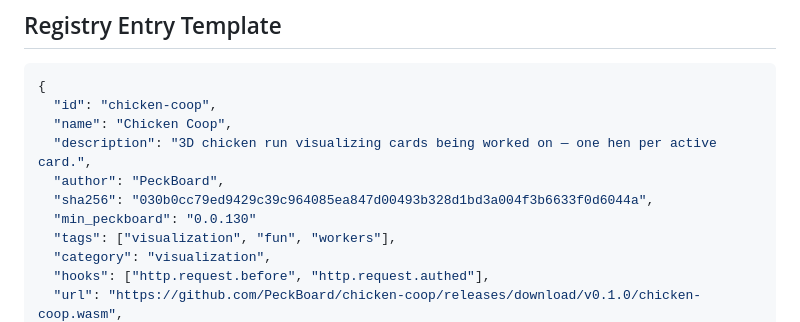
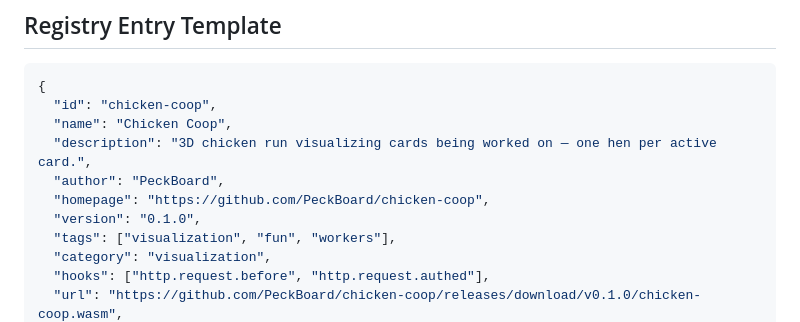
Before and after one commit to PeckBoard/chicken-coop, a Markdown page: README.md, the part around one of its changes. GitHub-like rendering.

Commit message:
README: repair registry snippet (restore homepage/version, dedupe sha)
Co-Authored-By: Claude Fable 5 <noreply@anthropic.com>

```diff
--- a/README.md
+++ b/README.md
@@ -60,8 +60,8 @@ phases, activity counter, and despawn via the page's DOM mirror
   "name": "Chicken Coop",
   "description": "3D chicken run visualizing cards being worked on — one hen per active card.",
   "author": "PeckBoard",
-  "sha256": "030b0cc79ed9429c39c964085ea847d00493b328d1bd3a004f3b6633f0d6044a",
-  "min_peckboard": "0.0.130"
+  "homepage": "https://github.com/PeckBoard/chicken-coop",
+  "version": "0.1.0",
   "tags": ["visualization", "fun", "workers"],
   "category": "visualization",
   "hooks": ["http.request.before", "http.request.authed"],
```
Also changed, not shown: other parts of README.md (+2 -2 lines).
